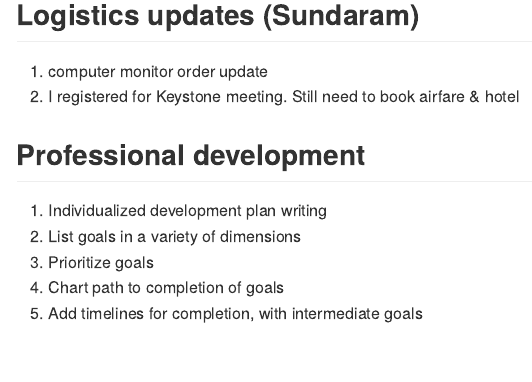
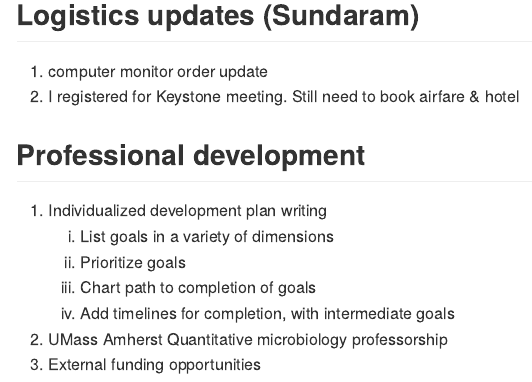
Before and after one commit to fboehm/administration, an R Markdown document (meetings/2019-10-21-sassetti.Rmd): the page in a window 1100 px wide, from 560 px down. The pictures show the output file meetings/2019-10-21-sassetti.md that the author committed with the source, drawn offline in the style of GitHub.

Commit message:
updated agenda

```diff
--- a/meetings/2019-10-21-sassetti.Rmd
+++ b/meetings/2019-10-21-sassetti.Rmd
@@ -26,7 +26,9 @@ output: github_document
 ## Professional development
 
 1. Individualized development plan writing
-  1. List goals in a variety of dimensions
-  1. Prioritize goals
-  1. Chart path to completion of goals
-  1. Add timelines for completion, with intermediate goals
+    1. List goals in a variety of dimensions
+    1. Prioritize goals
+    1. Chart path to completion of goals
+    1. Add timelines for completion, with intermediate goals
+1. UMass Amherst Quantitative microbiology professorship
+1. External funding opportunities
```
Also changed, not shown: meetings/2019-10-21-sassetti.md.
